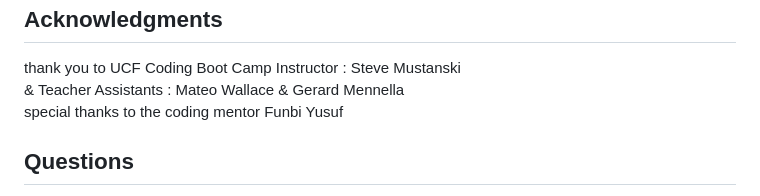
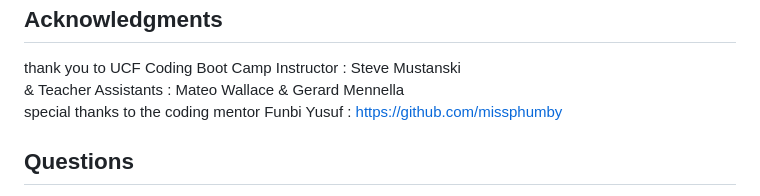
Before and after one commit to MarinaA01/taskwiz, a Markdown page: README.md, the part around the change. GitHub-like rendering.

Commit message:
added to the README file

```diff
--- a/README.md
+++ b/README.md
@@ -49,7 +49,7 @@
 
   thank you to UCF Coding Boot Camp Instructor : Steve Mustanski <br>
   & Teacher Assistants : Mateo Wallace & Gerard Mennella <br>
-  special thanks to the coding mentor Funbi Yusuf
+  special thanks to the coding mentor Funbi Yusuf : https://github.com/missphumby
 
   ## Questions
 
```
